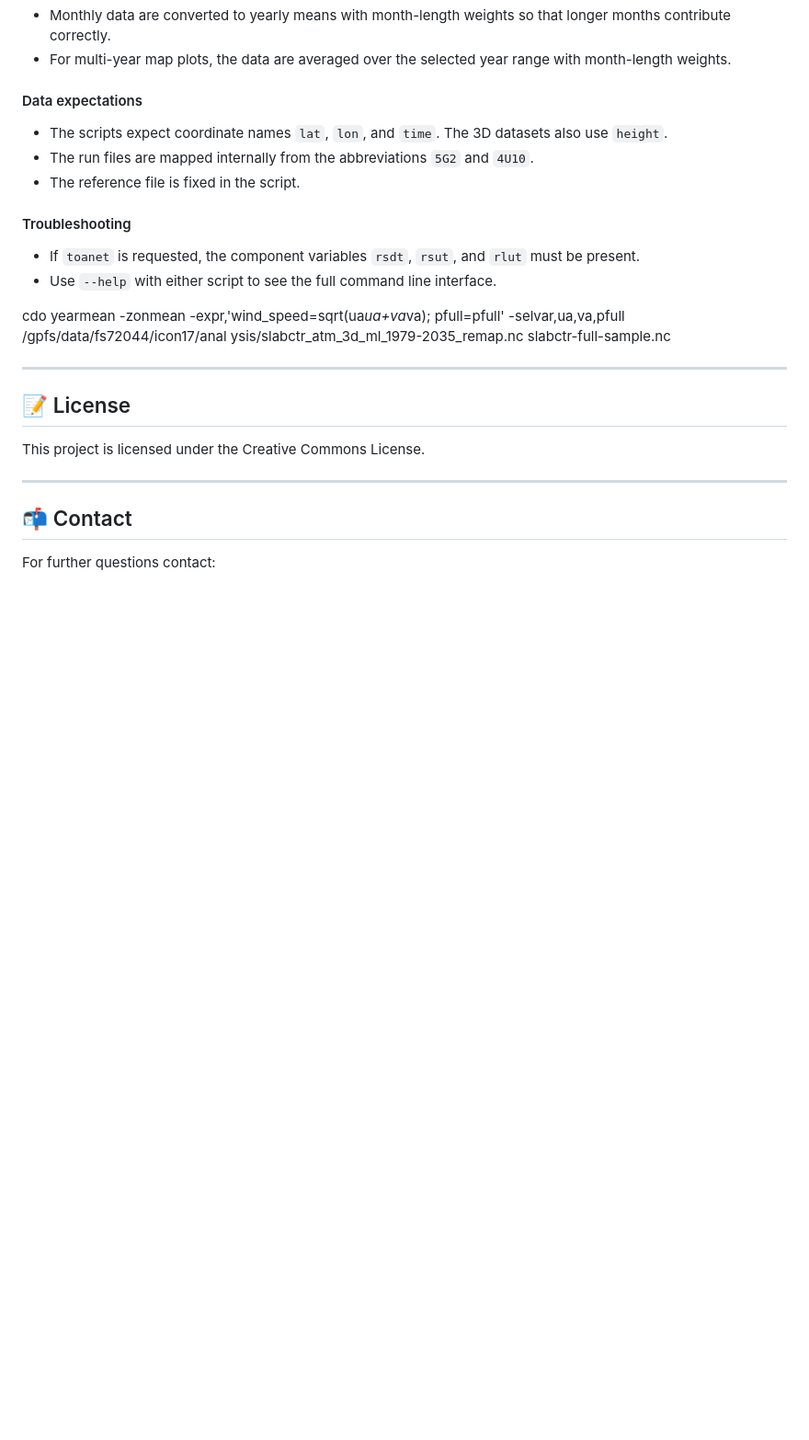
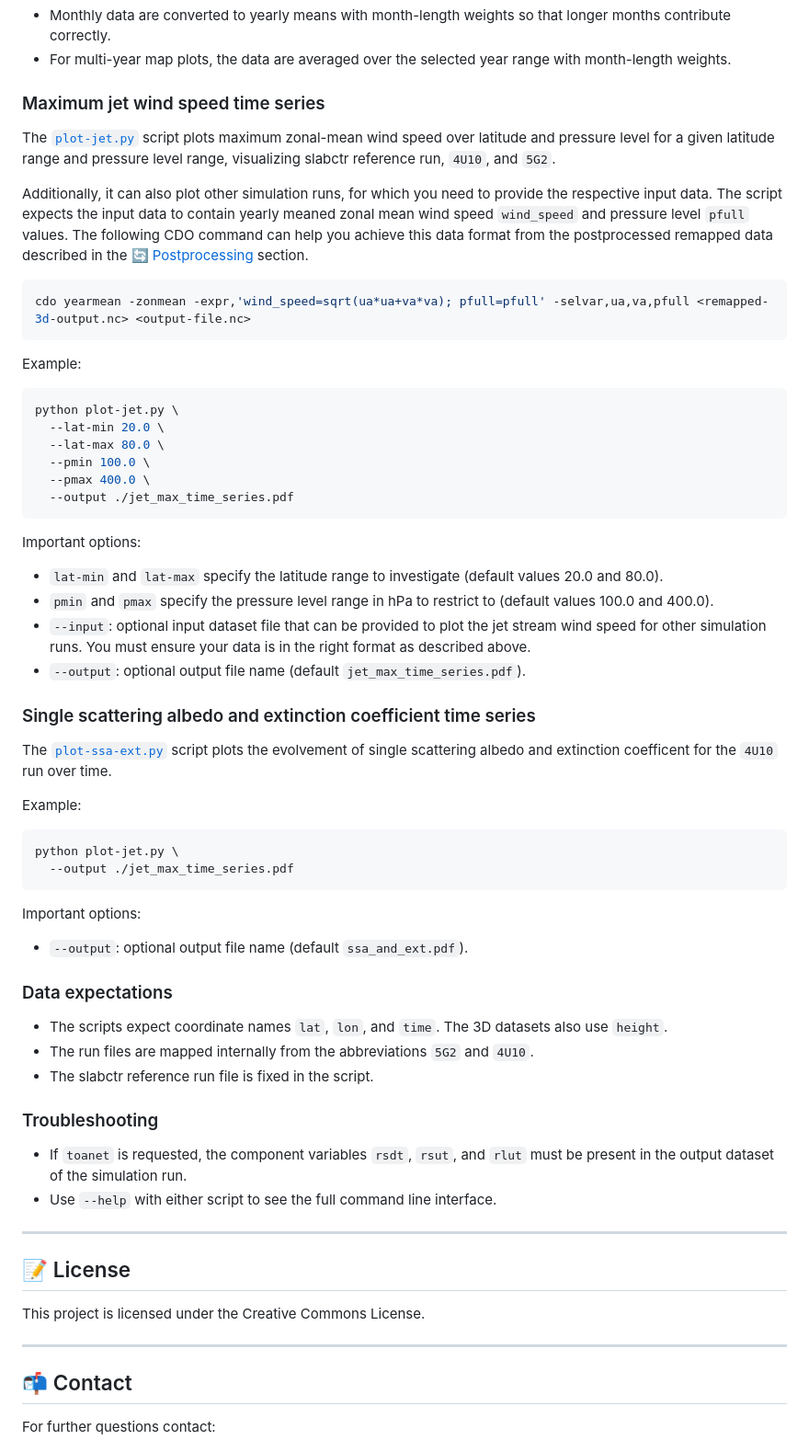
Before and after one commit to Silas2701/climate-modeling-lab-fallout, a Markdown page: README.md, the part around one of its changes. Shown at 92% size. GitHub-like rendering; blank space fills up the shorter version.

Commit message:
docs: Update README plotting section

````diff
--- a/README.md
+++ b/README.md
@@ -228,20 +235,60 @@ Important options:
 - Monthly data are converted to yearly means with month-length weights so that longer months contribute correctly.
 - For multi-year map plots, the data are averaged over the selected year range with month-length weights.
 
-#### Data expectations
+### Maximum jet wind speed time series
+
+The [`plot-jet.py`](./analysis/plot-jet.py) script plots maximum zonal-mean wind speed over latitude and pressure level for a given latitude range and pressure level range, visualizing slabctr reference run, `4U10`, and `5G2`.
+
+Additionally, it can also plot other simulation runs, for which you need to provide the respective input data.
+The script expects the input data to contain yearly meaned zonal mean wind speed `wind_speed` and pressure level `pfull` values. The following CDO command can help you achieve this data format from the postprocessed remapped data described in the [🔄 Postprocessing](#-postprocessing) section.
+
+```bash
+cdo yearmean -zonmean -expr,'wind_speed=sqrt(ua*ua+va*va); pfull=pfull' -selvar,ua,va,pfull <remapped-3d-output.nc> <output-file.nc>
+```
+
+Example:
+
+```bash
+python plot-jet.py \
+  --lat-min 20.0 \
+  --lat-max 80.0 \
+  --pmin 100.0 \
+  --pmax 400.0 \
+  --output ./jet_max_time_series.pdf
+```
+
+Important options:
+
+- `lat-min` and `lat-max` specify the latitude range to investigate (default values 20.0 and 80.0).
+- `pmin` and `pmax` specify the pressure level range in hPa to restrict to (default values 100.0 and 400.0).
+- `--input`: optional input dataset file that can be provided to plot the jet stream wind speed for other simulation runs. You must ensure your data is in the right format as described above.
+- `--output`: optional output file name (default `jet_max_time_series.pdf`).
+
+### Single scattering albedo and extinction coefficient time series
+
+The [`plot-ssa-ext.py`](./analysis/plot-ssa-ext.py) script plots the evolvement of single scattering albedo and extinction coefficent for the `4U10` run over time.
+
+Example:
+
+```bash
+python plot-jet.py \
+  --output ./jet_max_time_series.pdf
+```
+
+Important options:
+
+- `--output`: optional output file name (default `ssa_and_ext.pdf`).
+
+### Data expectations
 
 - The scripts expect coordinate names `lat`, `lon`, and `time`. The 3D datasets also use `height`.
 - The run files are mapped internally from the abbreviations `5G2` and `4U10`.
-- The reference file is fixed in the script.
+- The slabctr reference run file is fixed in the script.
 
-#### Troubleshooting
+### Troubleshooting
 
-- If `toanet` is requested, the component variables `rsdt`, `rsut`, and `rlut` must be present.
+- If `toanet` is requested, the component variables `rsdt`, `rsut`, and `rlut` must be present in the output dataset of the simulation run.
 - Use `--help` with either script to see the full command line interface.
-
-cdo yearmean -zonmean -expr,'wind_speed=sqrt(ua*ua+va*va); pfull=pfull' -selvar,ua,va,pfull /gpfs/data/fs72044/icon17/anal
-ysis/slabctr_atm_3d_ml_1979-2035_remap.nc slabctr-full-sample.nc
-
 
 ------------------------------------------------------------------------
 
````
Also changed, not shown: other parts of README.md (+32 -25 lines).
